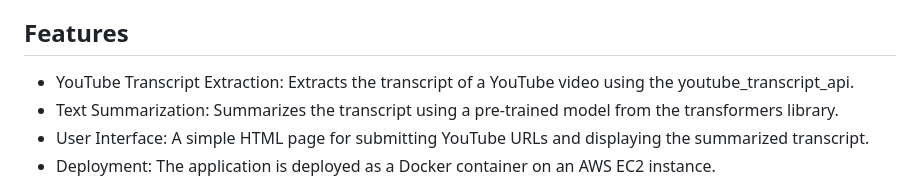
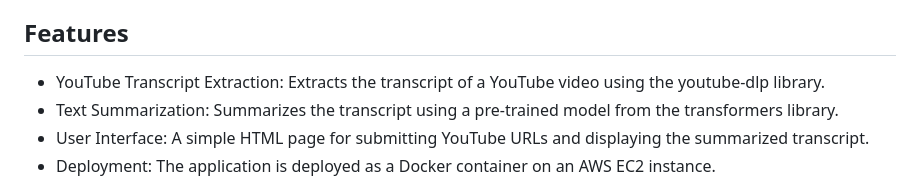
Before and after one commit to madhav70878/yt_summarizer123, a Markdown page: README.md, the part around the change. GitHub-like rendering.

```diff
--- a/README.md
+++ b/README.md
@@ -3,7 +3,7 @@
 This project is a web application that allows users to submit a YouTube video URL and receive a summarized transcript of the video. The application is built using FastAPI and serves both the user interface and the summarization functionality from a single deployment.
 
 ## Features
-* YouTube Transcript Extraction: Extracts the transcript of a YouTube video using the youtube_transcript_api.
+* YouTube Transcript Extraction: Extracts the transcript of a YouTube video using the youtube-dlp library.
 * Text Summarization: Summarizes the transcript using a pre-trained model from the transformers library.
 * User Interface: A simple HTML page for submitting YouTube URLs and displaying the summarized transcript.
 * Deployment: The application is deployed as a Docker container on an AWS EC2 instance.
```
